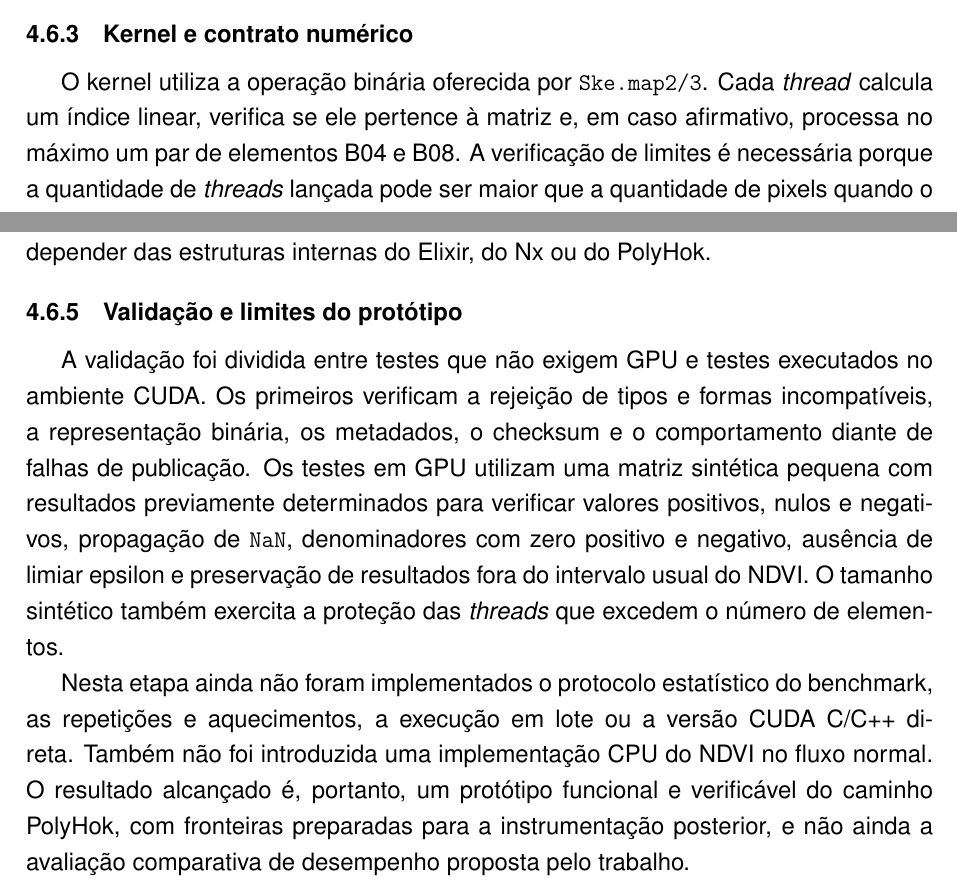
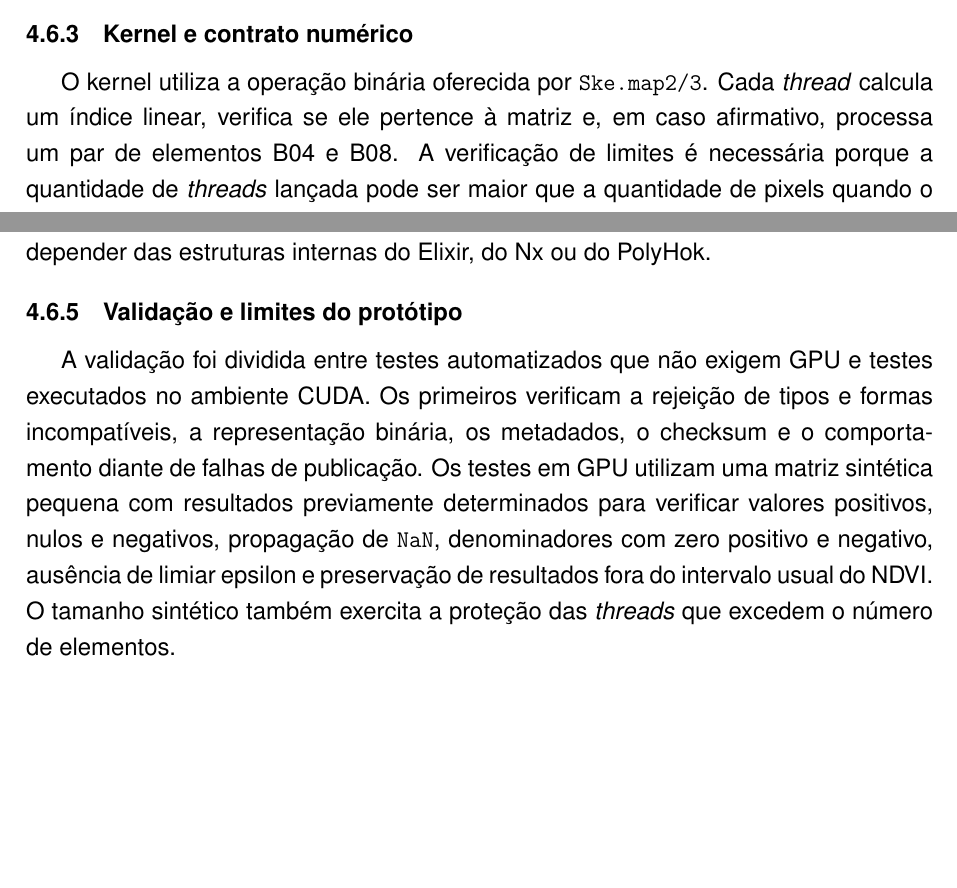
Before and after one commit to dpnunez/tcc-monografia, a LaTeX thesis (main.tex): two parts of pages 37 and 39 of 41, joined at a grey line, cut so that both start at the same text, the shorter picture padded with empty space. Compiled offline with pdfLaTeX.

Commit message:
doc: remove useless txt

```diff
--- a/main.tex
+++ b/main.tex
@@ -1019,7 +1019,7 @@ fronteiras.
 
 O kernel utiliza a operação binária oferecida por \texttt{Ske.map2/3}. Cada
 \textit{thread} calcula um índice linear, verifica se ele pertence à matriz e, em
-caso afirmativo, processa no máximo um par de elementos B04 e B08. A verificação de
+caso afirmativo, processa um par de elementos B04 e B08. A verificação de
 limites é necessária porque a quantidade de \textit{threads} lançada pode ser
 maior que a quantidade de pixels quando o número de elementos não é múltiplo do
 tamanho do bloco.
@@ -1080,7 +1080,7 @@ das estruturas internas do Elixir, do Nx ou do PolyHok.
 
 \subsection{Validação e limites do protótipo}
 
-A validação foi dividida entre testes que não exigem GPU e testes executados no
+A validação foi dividida entre testes automatizados que não exigem GPU e testes executados no
 ambiente CUDA. Os primeiros verificam a rejeição de tipos e formas incompatíveis,
 a representação binária, os metadados, o checksum e o comportamento diante de
 falhas de publicação. Os testes em GPU utilizam uma matriz sintética pequena com
@@ -1089,13 +1089,6 @@ negativos, propagação de \texttt{NaN}, denominadores com zero positivo e negat
 ausência de limiar epsilon e preservação de resultados fora do intervalo usual do
 NDVI. O tamanho sintético também exercita a proteção das \textit{threads} que
 excedem o número de elementos.
-
-Nesta etapa ainda não foram implementados o protocolo estatístico do benchmark, as
-repetições e aquecimentos, a execução em lote ou a versão CUDA C/C++ direta. Também
-não foi introduzida uma implementação CPU do NDVI no fluxo normal. O resultado
-alcançado é, portanto, um protótipo funcional e verificável do caminho PolyHok, com
-fronteiras preparadas para a instrumentação posterior, e não ainda a avaliação
-comparativa de desempenho proposta pelo trabalho.
 
 % \chapter{Conclusão}
 
```
